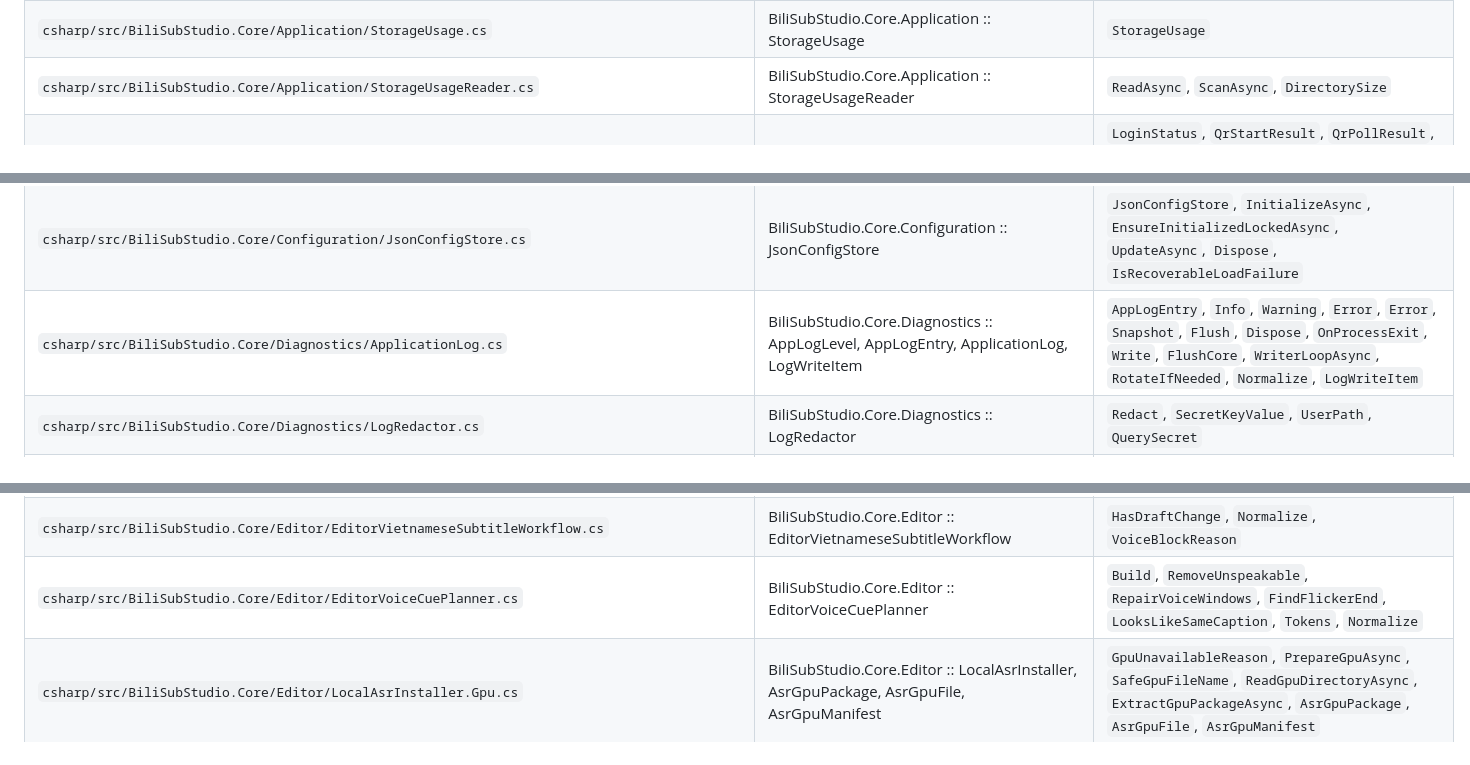
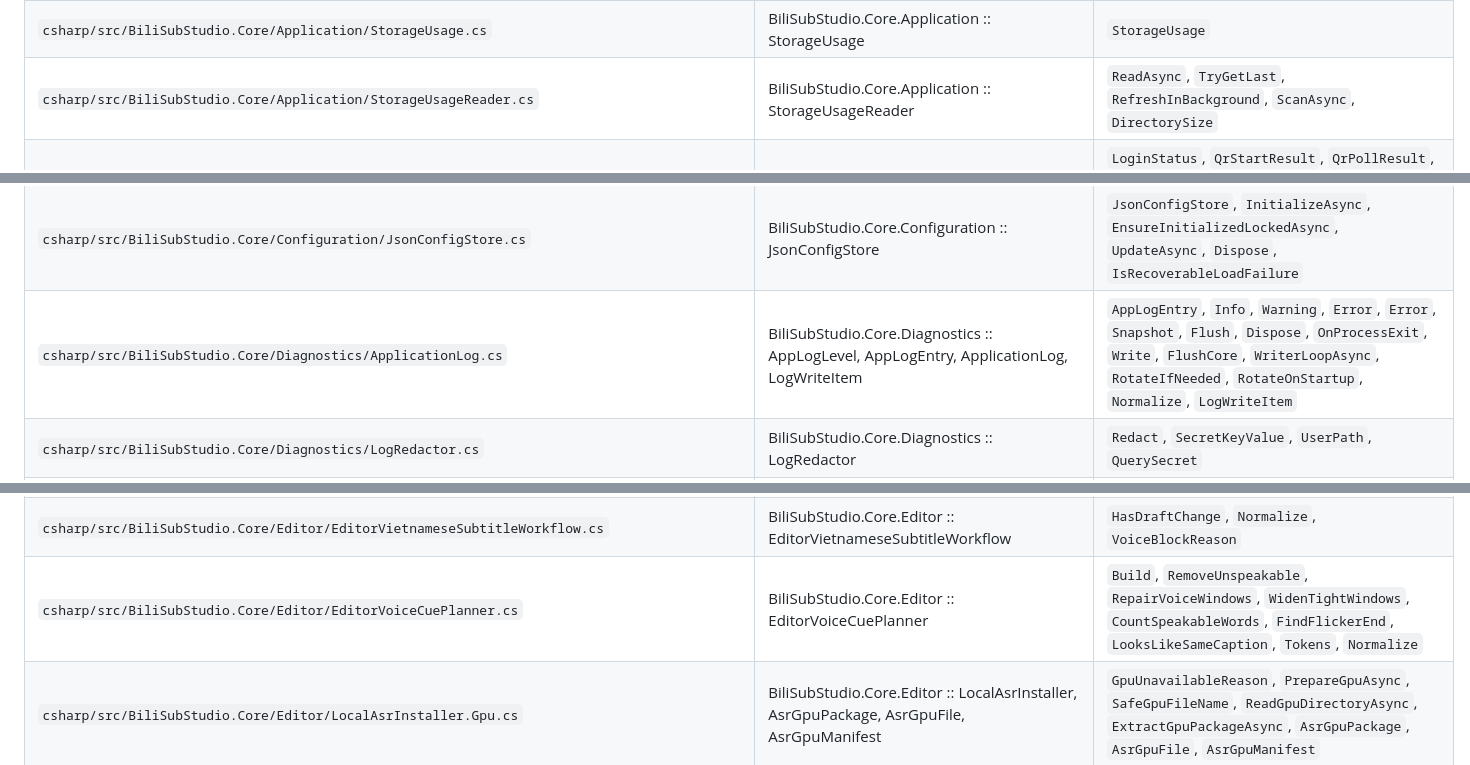
Before and after one commit to wan1778/BiliSub-Studio, a Markdown page: docs/migration/CSHARP_CODE_MAP.generated.md, 3 parts joined by grey strips. GitHub-like rendering.

```diff
--- a/docs/migration/CSHARP_CODE_MAP.generated.md
+++ b/docs/migration/CSHARP_CODE_MAP.generated.md
@@ -12,7 +12,7 @@ Files: **154** · declared methods: **1900**
 | `csharp/src/BiliSubStudio.Core/Application/SettingsApplicationService.cs` | BiliSubStudio.Core.Application :: SettingsApplicationService | `SettingsApplicationService`, `InitializeAsync`, `RefreshAsync`, `SetOutputDirectoryAsync`, `SetOcrOutputDirectoryAsync`, `SetThemeAsync`, `SetUpdateCheckAsync`, `BuildSnapshotAsync`, `ValidateWritableDirectoryAsync` |
 | `csharp/src/BiliSubStudio.Core/Application/SettingsSnapshot.cs` | BiliSubStudio.Core.Application :: SettingsSnapshot | `SettingsSnapshot` |
 | `csharp/src/BiliSubStudio.Core/Application/StorageUsage.cs` | BiliSubStudio.Core.Application :: StorageUsage | `StorageUsage` |
-| `csharp/src/BiliSubStudio.Core/Application/StorageUsageReader.cs` | BiliSubStudio.Core.Application :: StorageUsageReader | `ReadAsync`, `ScanAsync`, `DirectorySize` |
+| `csharp/src/BiliSubStudio.Core/Application/StorageUsageReader.cs` | BiliSubStudio.Core.Application :: StorageUsageReader | `ReadAsync`, `TryGetLast`, `RefreshInBackground`, `ScanAsync`, `DirectorySize` |
 | `csharp/src/BiliSubStudio.Core/Authentication/BilibiliAuthService.cs` | BiliSubStudio.Core.Authentication :: LoginStatus, QrStartResult, QrPollResult, BilibiliAuthService | `LoginStatus`, `QrStartResult`, `QrPollResult`, `StatusAsync`, `SetCookieAsync`, `DeleteAsync`, `StartQrAsync`, `PollQrAsync`, `ValidateCookieAsync`, `GetJsonAsync`, `CreateRequest`, `EnsureApiSuccess`, `CookieFromQr` |
 | `csharp/src/BiliSubStudio.Core/Authentication/QrMatrixEncoder.cs` | BiliSubStudio.Core.Authentication :: QrMatrix, QrMatrixEncoder | `QrMatrix`, `At`, `Encode`, `MakeData`, `AppendBits`, `Interleave`, `GfMultiply`, `ReedSolomon`, `SetFunction`, `DrawFunctionPatterns`, `DrawFinder`, `DrawAlignment`, `DrawFormatBits`, `DrawVersionBits`, `MaskBit`, `DrawCodewords`, `Penalty`, `LinePenalty` |
 | `csharp/src/BiliSubStudio.Core/Authentication/SessionStore.cs` | BiliSubStudio.Core.Authentication :: SessionStore, DATA_BLOB | `LoadAsync`, `SetCookieAsync`, `DeleteAsync`, `WriteNetscapeFileAsync`, `DeleteTemporaryAsync`, `NormalizeCookie`, `IsCookieName`, `IsCookieValue`, `Protect`, `Unprotect`, `Crypt`, `ToBlob`, `QuarantineInvalidSession`, `TryDelete` |
@@ -22,7 +22,7 @@ Files: **154** · declared methods: **1900**
 | `csharp/src/BiliSubStudio.Core/Configuration/AtomicJsonFile.cs` | BiliSubStudio.Core.Configuration :: AtomicJsonFile | `Deserialize`, `WriteAsync`, `TryDelete` |
 | `csharp/src/BiliSubStudio.Core/Configuration/IConfigStore.cs` | BiliSubStudio.Core.Configuration :: IConfigStore | — |
 | `csharp/src/BiliSubStudio.Core/Configuration/JsonConfigStore.cs` | BiliSubStudio.Core.Configuration :: JsonConfigStore | `JsonConfigStore`, `InitializeAsync`, `EnsureInitializedLockedAsync`, `UpdateAsync`, `Dispose`, `IsRecoverableLoadFailure` |
-| `csharp/src/BiliSubStudio.Core/Diagnostics/ApplicationLog.cs` | BiliSubStudio.Core.Diagnostics :: AppLogLevel, AppLogEntry, ApplicationLog, LogWriteItem | `AppLogEntry`, `Info`, `Warning`, `Error`, `Error`, `Snapshot`, `Flush`, `Dispose`, `OnProcessExit`, `Write`, `FlushCore`, `WriterLoopAsync`, `RotateIfNeeded`, `Normalize`, `LogWriteItem` |
+| `csharp/src/BiliSubStudio.Core/Diagnostics/ApplicationLog.cs` | BiliSubStudio.Core.Diagnostics :: AppLogLevel, AppLogEntry, ApplicationLog, LogWriteItem | `AppLogEntry`, `Info`, `Warning`, `Error`, `Error`, `Snapshot`, `Flush`, `Dispose`, `OnProcessExit`, `Write`, `FlushCore`, `WriterLoopAsync`, `RotateIfNeeded`, `RotateOnStartup`, `Normalize`, `LogWriteItem` |
 | `csharp/src/BiliSubStudio.Core/Diagnostics/LogRedactor.cs` | BiliSubStudio.Core.Diagnostics :: LogRedactor | `Redact`, `SecretKeyValue`, `UserPath`, `QuerySecret` |
 | `csharp/src/BiliSubStudio.Core/Editor/AsrCheckpointFile.cs` | BiliSubStudio.Core.Editor :: AsrCheckpointFile | `PublishAsync`, `IsRetryable`, `IsProtectedTarget`, `DescribePath` |
 | `csharp/src/BiliSubStudio.Core/Editor/EditorBlurStrength.cs` | BiliSubStudio.Core.Editor :: EditorBlurStrength | `TryFromInput`, `NormalizeInput`, `NormalizeStored`, `EffectiveRadius` |
@@ -40,7 +40,7 @@ Files: **154** · declared methods: **1900**
 | `csharp/src/BiliSubStudio.Core/Editor/EditorSubtitleSourceFingerprint.cs` | BiliSubStudio.Core.Editor :: EditorSubtitleDocument | `SourceFingerprintMatchesCurrent`, `SourceFingerprintMatchesCurrent` |
 | `csharp/src/BiliSubStudio.Core/Editor/EditorSubtitleStyle.cs` | BiliSubStudio.Core.Editor :: EditorSubtitleStyle, EditorSubtitleStylePolicy | `EditorSubtitleStyle`, `FromPreset`, `Normalize`, `ToAssColor`, `NormalizeHex`, `NormalizeFinite`, `NormalizeFont` |
 | `csharp/src/BiliSubStudio.Core/Editor/EditorVietnameseSubtitleWorkflow.cs` | BiliSubStudio.Core.Editor :: EditorVietnameseSubtitleWorkflow | `HasDraftChange`, `Normalize`, `VoiceBlockReason` |
-| `csharp/src/BiliSubStudio.Core/Editor/EditorVoiceCuePlanner.cs` | BiliSubStudio.Core.Editor :: EditorVoiceCuePlanner | `Build`, `RemoveUnspeakable`, `RepairVoiceWindows`, `FindFlickerEnd`, `LooksLikeSameCaption`, `Tokens`, `Normalize` |
+| `csharp/src/BiliSubStudio.Core/Editor/EditorVoiceCuePlanner.cs` | BiliSubStudio.Core.Editor :: EditorVoiceCuePlanner | `Build`, `RemoveUnspeakable`, `RepairVoiceWindows`, `WidenTightWindows`, `CountSpeakableWords`, `FindFlickerEnd`, `LooksLikeSameCaption`, `Tokens`, `Normalize` |
 | `csharp/src/BiliSubStudio.Core/Editor/LocalAsrInstaller.Gpu.cs` | BiliSubStudio.Core.Editor :: LocalAsrInstaller, AsrGpuPackage, AsrGpuFile, AsrGpuManifest | `GpuUnavailableReason`, `PrepareGpuAsync`, `SafeGpuFileName`, `ReadGpuDirectoryAsync`, `ExtractGpuPackageAsync`, `AsrGpuPackage`, `AsrGpuFile`, `AsrGpuManifest` |
 | `csharp/src/BiliSubStudio.Core/Editor/LocalAsrInstaller.cs` | BiliSubStudio.Core.Editor :: LocalAsrStatus, LocalAsrRuntime, AsrModelFile, LocalAsrInstaller, RuntimeInstallManifest | `LocalAsrStatus`, `LocalAsrRuntime`, `AsrModelFile`, `NormalizeModelId`, `ModelNameFor`, `ModelRevisionFor`, `ModelFilesFor`, `ModelDirectoryFor`, `PrepareAsync`, `EnsureWorkerAsync`, `RuntimeMatches`, `WriteRuntimeManifestAsync`, `RemoveLegacyLargeV3Model`, `DownloadVerifiedAsync`, `FileMatchesStamp`, `WriteStamp`, `HashFile`, `HashAsync`, `TryDelete`, `Dispose`, `RuntimeInstallManifest` |
 | `csharp/src/BiliSubStudio.Core/Editor/LocalAsrService.Hybrid.cs` | BiliSubStudio.Core.Editor :: LocalAsrService | `ValidHybridCue` |
```
Also changed, not shown: other parts of docs/migration/CSHARP_CODE_MAP.generated.md (+18 -16 lines).
